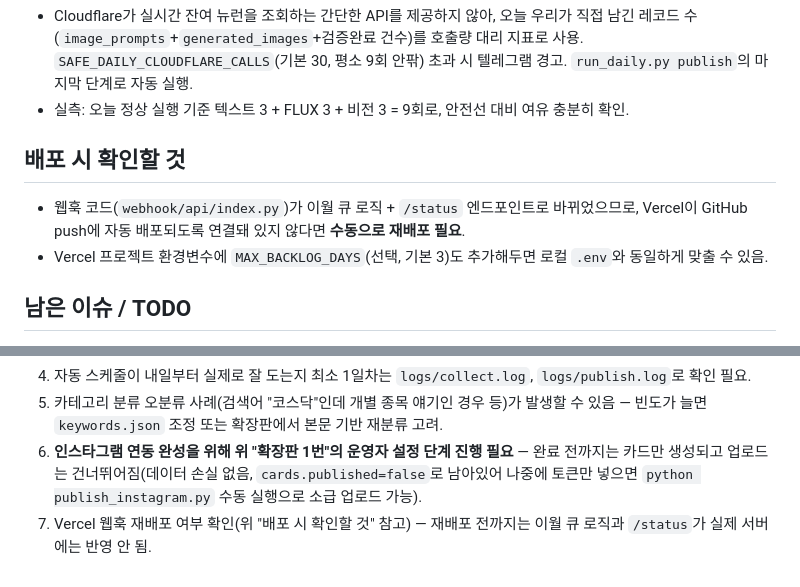
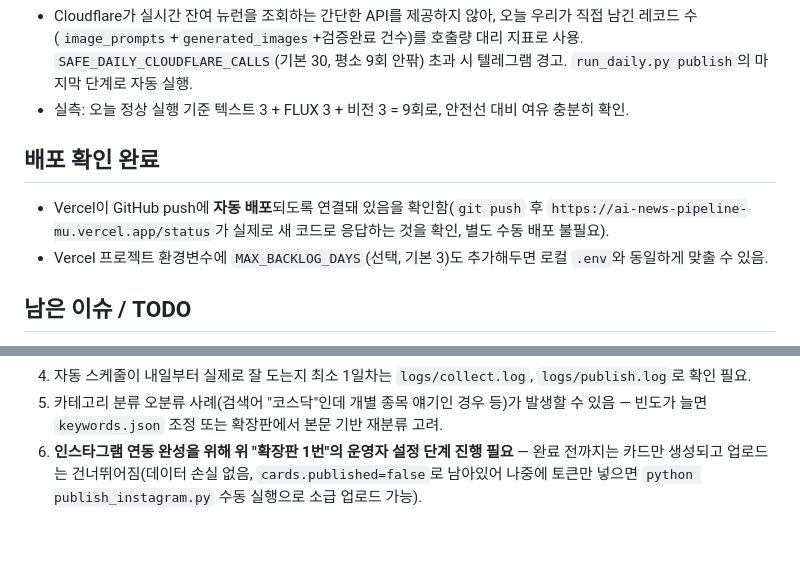
Before and after one commit to Dajeong0315/ai-news-pipeline, a Markdown page: PROGRESS.md, 2 parts joined by grey strips. Drawn GitHub-style; blank space fills up the shorter version.

Commit message:
docs: Vercel 자동 배포 확인됨으로 갱신
/status 엔드포인트가 실제로 새 코드로 응답하는 것을 확인해 수동 재배포
관련 불확실성 항목 제거

Co-Authored-By: Claude Sonnet 5 <noreply@anthropic.com>

```diff
--- a/PROGRESS.md
+++ b/PROGRESS.md
@@ -185,9 +185,9 @@ MVP 완료 후 운영자 요청으로 확장판 전체를 연결함. 우선순
 - Cloudflare가 실시간 잔여 뉴런을 조회하는 간단한 API를 제공하지 않아, 오늘 우리가 직접 남긴 레코드 수(`image_prompts`+`generated_images`+검증완료 건수)를 호출량 대리 지표로 사용. `SAFE_DAILY_CLOUDFLARE_CALLS`(기본 30, 평소 9회 안팎) 초과 시 텔레그램 경고. `run_daily.py publish`의 마지막 단계로 자동 실행.
 - 실측: 오늘 정상 실행 기준 텍스트 3 + FLUX 3 + 비전 3 = 9회로, 안전선 대비 여유 충분히 확인.
 
-## 배포 시 확인할 것
+## 배포 확인 완료
 
-- 웹훅 코드(`webhook/api/index.py`)가 이월 큐 로직 + `/status` 엔드포인트로 바뀌었으므로, Vercel이 GitHub push에 자동 배포되도록 연결돼 있지 않다면 **수동으로 재배포 필요**.
+- Vercel이 GitHub push에 **자동 배포**되도록 연결돼 있음을 확인함(`git push` 후 `https://ai-news-pipeline-mu.vercel.app/status`가 실제로 새 코드로 응답하는 것을 확인, 별도 수동 배포 불필요).
 - Vercel 프로젝트 환경변수에 `MAX_BACKLOG_DAYS`(선택, 기본 3)도 추가해두면 로컬 `.env`와 동일하게 맞출 수 있음.
 
 ## 남은 이슈 / TODO
@@ -198,4 +198,3 @@ MVP 완료 후 운영자 요청으로 확장판 전체를 연결함. 우선순
 4. 자동 스케줄이 내일부터 실제로 잘 도는지 최소 1일차는 `logs/collect.log`, `logs/publish.log`로 확인 필요.
 5. 카테고리 분류 오분류 사례(검색어 "코스닥"인데 개별 종목 얘기인 경우 등)가 발생할 수 있음 — 빈도가 늘면 `keywords.json` 조정 또는 확장판에서 본문 기반 재분류 고려.
 6. **인스타그램 연동 완성을 위해 위 "확장판 1번"의 운영자 설정 단계 진행 필요** — 완료 전까지는 카드만 생성되고 업로드는 건너뛰어짐(데이터 손실 없음, `cards.published=false`로 남아있어 나중에 토큰만 넣으면 `python publish_instagram.py` 수동 실행으로 소급 업로드 가능).
-7. Vercel 웹훅 재배포 여부 확인(위 "배포 시 확인할 것" 참고) — 재배포 전까지는 이월 큐 로직과 `/status`가 실제 서버에는 반영 안 됨.
```
